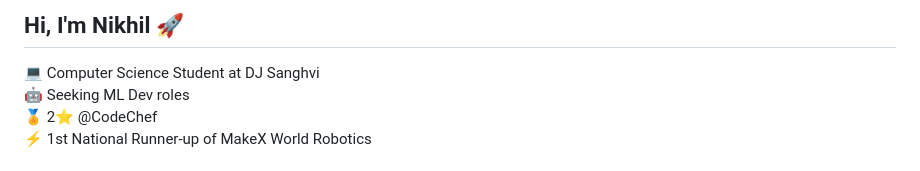
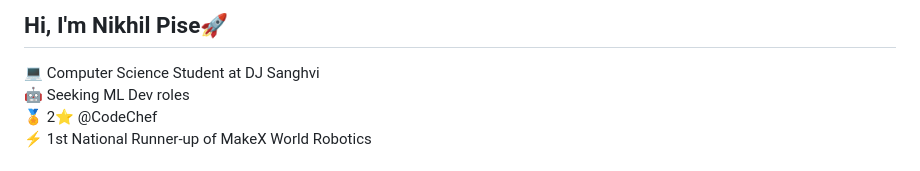
Before and after one commit to N1KH1LT0X1N/N1KH1LT0X1N, a Markdown page: README.md, the part around the change. Drawn GitHub-style.

```diff
--- a/README.md
+++ b/README.md
@@ -1,4 +1,4 @@
-## Hi, I'm Nikhil 🚀
+## Hi, I'm Nikhil Pise🚀
 
 💻 Computer Science Student at DJ Sanghvi <br/>
 🤖 Seeking ML Dev roles <br/>
```
